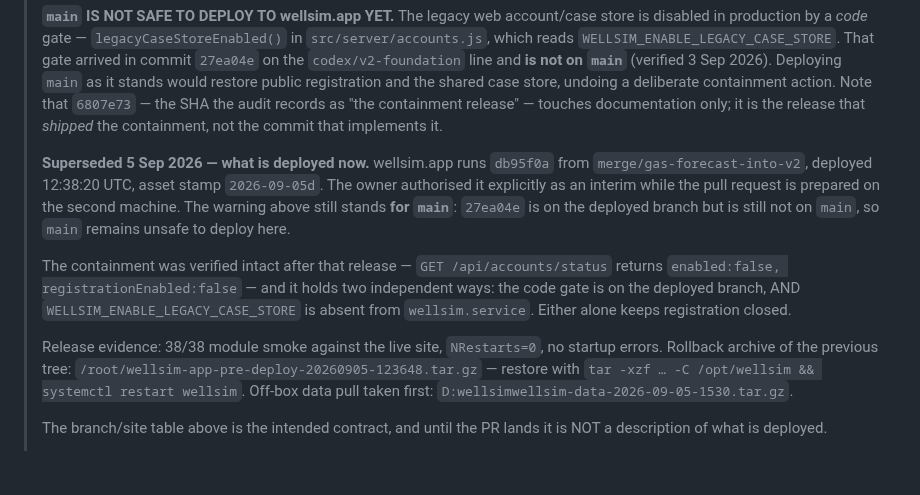
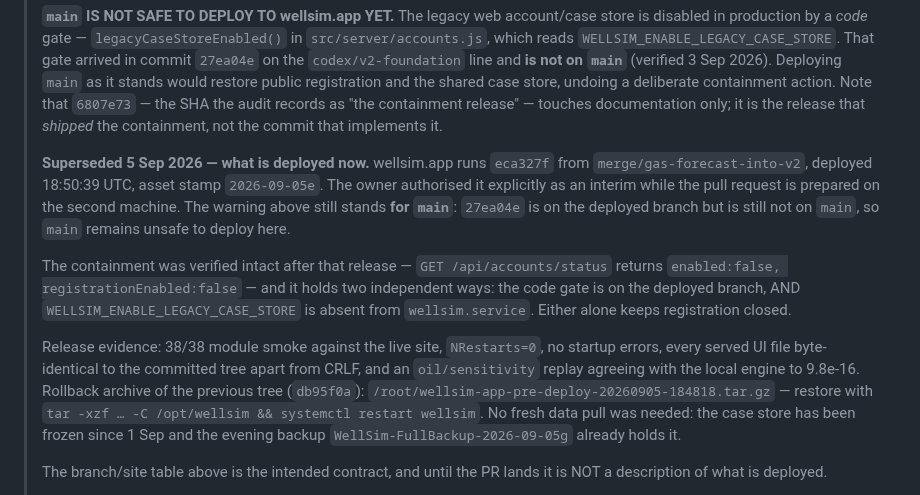
Before and after one commit to aleimam/wellsim, a Markdown page: docs/deploy.md, the part around the change. Rendered like a GitHub page; blank space fills up the shorter version.

```diff
--- a/docs/deploy.md
+++ b/docs/deploy.md
@@ -190,8 +190,8 @@ www.thepwf.net {
 > *shipped* the containment, not the commit that implements it.
 >
 > **Superseded 5 Sep 2026 — what is deployed now.** wellsim.app runs
-> `db95f0a` from `merge/gas-forecast-into-v2`, deployed 12:38:20 UTC, asset
-> stamp `2026-09-05d`. The owner authorised it explicitly as an interim while
+> `eca327f` from `merge/gas-forecast-into-v2`, deployed 18:50:39 UTC, asset
+> stamp `2026-09-05e`. The owner authorised it explicitly as an interim while
 > the pull request is prepared on the second machine. The warning above still
 > stands **for `main`**: `27ea04e` is on the deployed branch but is still not
 > on `main`, so `main` remains unsafe to deploy here.
@@ -203,10 +203,13 @@ www.thepwf.net {
 > `wellsim.service`. Either alone keeps registration closed.
 >
 > Release evidence: 38/38 module smoke against the live site, `NRestarts=0`,
-> no startup errors. Rollback archive of the previous tree:
-> `/root/wellsim-app-pre-deploy-20260905-123648.tar.gz` — restore with
-> `tar -xzf … -C /opt/wellsim && systemctl restart wellsim`. Off-box data pull
-> taken first: `D:wellsimwellsim-data-2026-09-05-1530.tar.gz`.
+> no startup errors, every served UI file byte-identical to the committed tree
+> apart from CRLF, and an `oil/sensitivity` replay agreeing with the local
+> engine to 9.8e-16. Rollback archive of the previous tree (`db95f0a`):
+> `/root/wellsim-app-pre-deploy-20260905-184818.tar.gz` — restore with
+> `tar -xzf … -C /opt/wellsim && systemctl restart wellsim`. No fresh data
+> pull was needed: the case store has been frozen since 1 Sep and the evening
+> backup `WellSim-FullBackup-2026-09-05g` already holds it.
 >
 > The branch/site table above is the intended contract, and until the PR
 > lands it is NOT a description of what is deployed.
```
Also changed, not shown: HANDOVER.md (+17 -16 lines).
